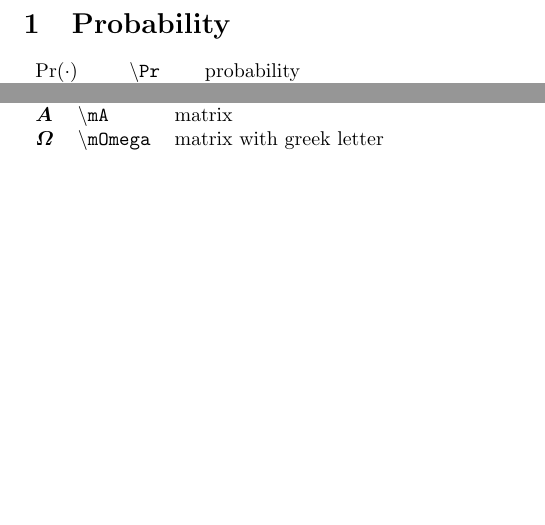
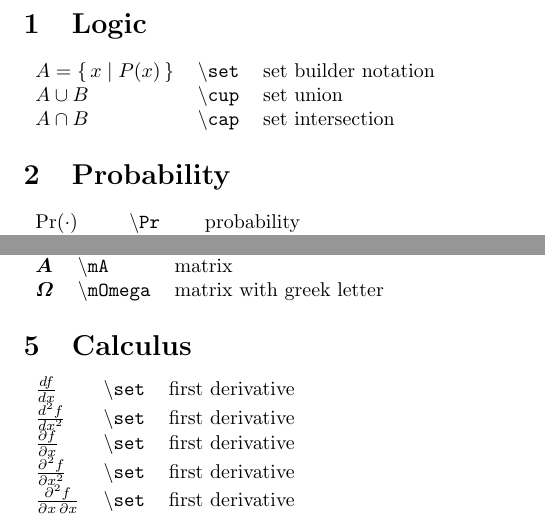
Before and after one commit to fjuniorr/econometrics-notation, a LaTeX document (cheatsheet.tex): two parts of the page, joined at a grey line, cut at the place of the change, the shorter picture padded with empty space. Compiled offline with pdfLaTeX.

Commit message:
Update cheatsheet with new packages

```diff
--- a/cheatsheet.tex
+++ b/cheatsheet.tex
@@ -5,6 +5,15 @@
 \newcommand{\type}[1]{{\tt$\backslash$#1}}
 
 \begin{document}
+
+
+\section{Logic}
+
+\begin{tabular}{ l l l }
+$A=\set{x \mid P(x)}$   &  \type{set}  & set builder notation \\
+$A \cup B$              &  \type{cup}  & set union            \\
+$A \cap B$              &  \type{cap}  & set intersection
+\end{tabular}
 
 
 \section{Probability}
@@ -41,5 +50,14 @@ $\mA$                &  \type{mA}                                 & matrix \\
 $\mOmega$            &  \type{mOmega}           & matrix with greek letter
 \end{tabular}
 
+\section{Calculus}
+
+\begin{tabular}{ l l l }
+$\D{f}{x}$              & \type{set}  & first derivative \\
+$\D[2]{f}{x}$           & \type{set}  & first derivative \\
+$\pderiv{f}{x}$         & \type{set}  & first derivative \\
+$\pderiv[2]{f}{x}$      & \type{set}  & first derivative \\
+$\pderiv{f}{x, x}$   & \type{set}  & first derivative
+\end{tabular}
 
 \end{document}
```
Also changed, not shown: cheatsheet.pdf.
